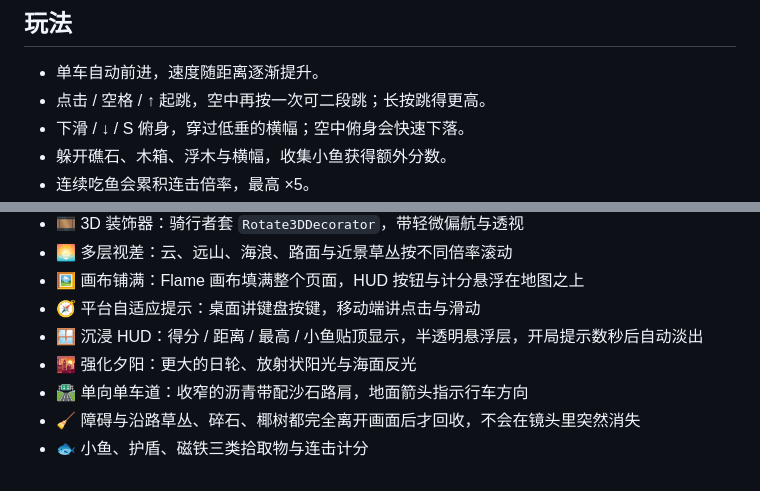
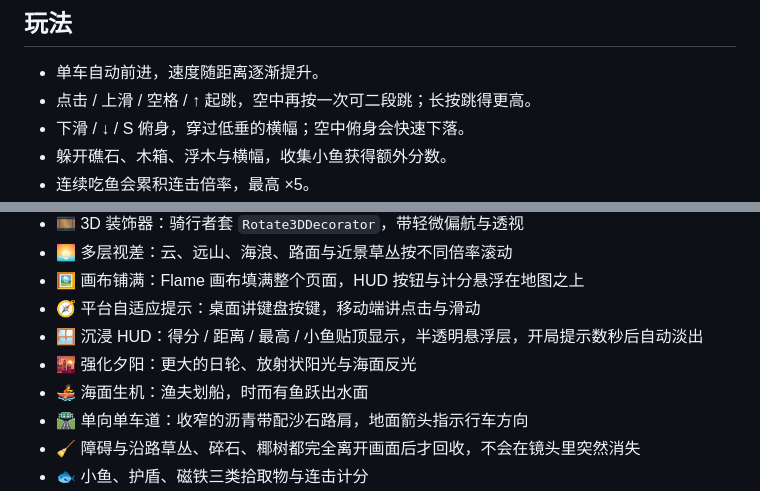
Before and after one commit to g-ai-002/bird-on-a-bike, a Markdown page: README.md, 2 parts joined by grey strips. Rendered like a GitHub page.

Commit message:
docs: 记录海面生机与骑行线相关改动
README 补充海面渔夫与跃鱼、上滑起跳的玩法说明；plan 勾选本轮障碍遮挡、海面细节、首页滚动与提示文案改动。

```diff
--- a/README.md
+++ b/README.md
@@ -8,7 +8,7 @@
 ## 玩法
 
 - 单车自动前进，速度随距离逐渐提升。
-- 点击 / 空格 / ↑ 起跳，空中再按一次可二段跳；长按跳得更高。
+- 点击 / 上滑 / 空格 / ↑ 起跳，空中再按一次可二段跳；长按跳得更高。
 - 下滑 / ↓ / S 俯身，穿过低垂的横幅；空中俯身会快速下落。
 - 躲开礁石、木箱、浮木与横幅，收集小鱼获得额外分数。
 - 连续吃鱼会累积连击倍率，最高 ×5。
@@ -25,6 +25,7 @@
 - 🧭 平台自适应提示：桌面讲键盘按键，移动端讲点击与滑动
 - 🪟 沉浸 HUD：得分 / 距离 / 最高 / 小鱼贴顶显示，半透明悬浮层，开局提示数秒后自动淡出
 - 🌇 强化夕阳：更大的日轮、放射状阳光与海面反光
+- 🚣 海面生机：渔夫划船，时而有鱼跃出水面
 - 🛣️ 单向单车道：收窄的沥青带配沙石路肩，地面箭头指示行车方向
 - 🧹 障碍与沿路草丛、碎石、椰树都完全离开画面后才回收，不会在镜头里突然消失
 - 🐟 小鱼、护盾、磁铁三类拾取物与连击计分
```
Also changed, not shown: plan.md (+4 -0 lines).
